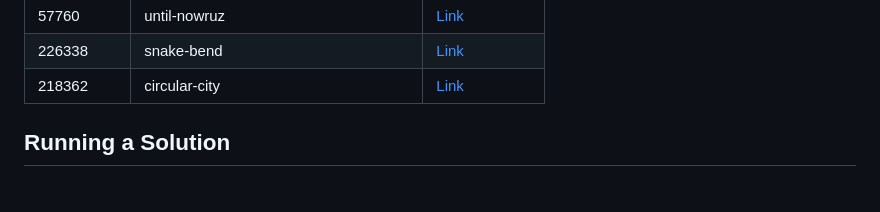
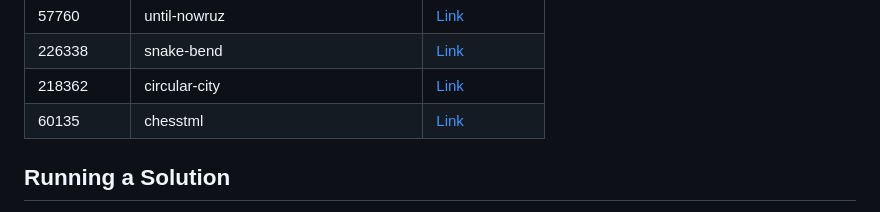
Before and after one commit to sajjadth/quera-solutions, a Markdown page: README.md, the part around the change. GitHub-like rendering.

Commit message:
Update 'README.md'
- Added solution link for 'chesstml' problem in README.md.

```diff
--- a/README.md
+++ b/README.md
@@ -53,6 +53,7 @@ This repository contains solutions to programming problems from Quera. Each prob
 | 57760      | until-nowruz                          | [Link](until-nowruz/main.py)                          |
 | 226338     | snake-bend                            | [Link](snake-bend/main.py)                            |
 | 218362     | circular-city                         | [Link](circular-city/main.py)                         |
+| 60135      | chesstml                              | [Link](chesstml/main.py)                              |
 
 ## Running a Solution
 
```
